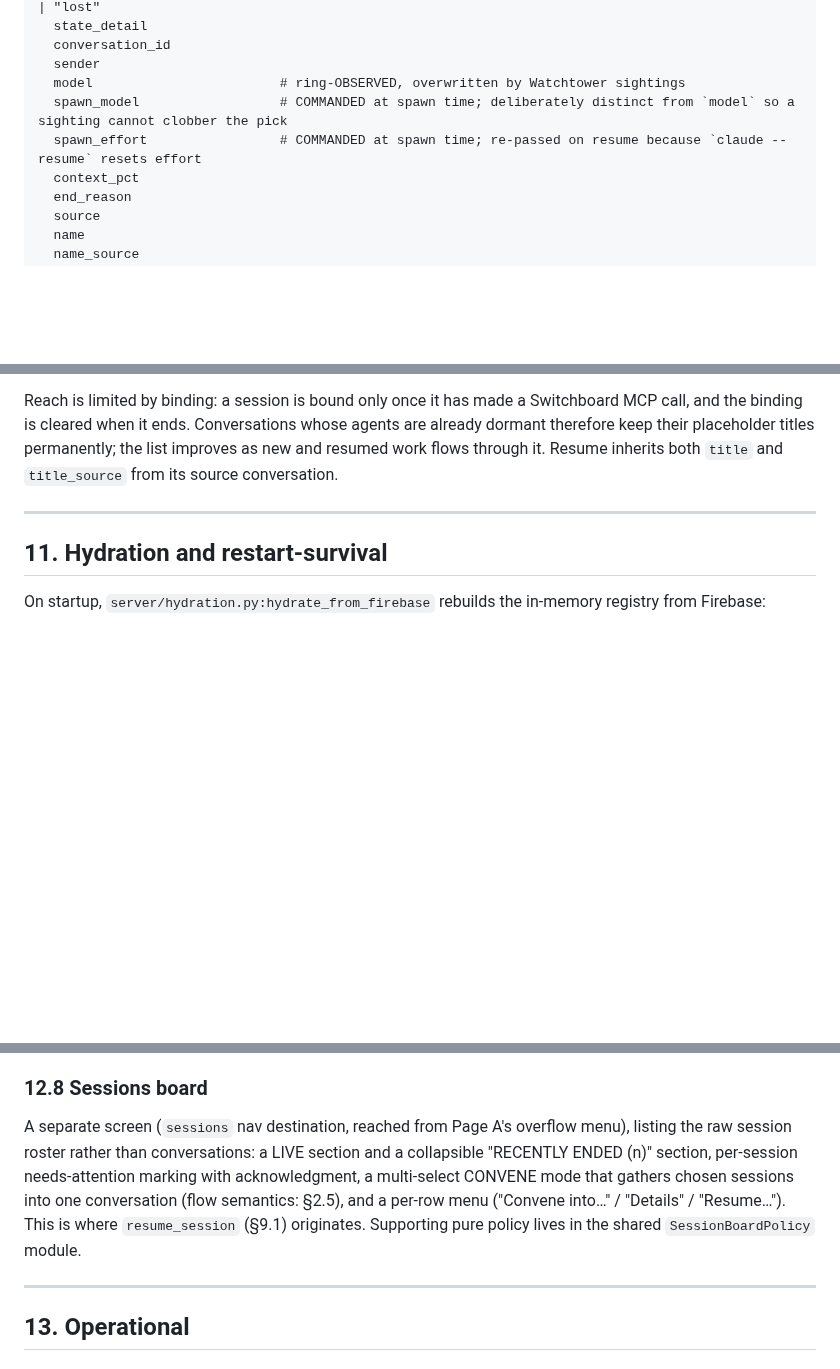
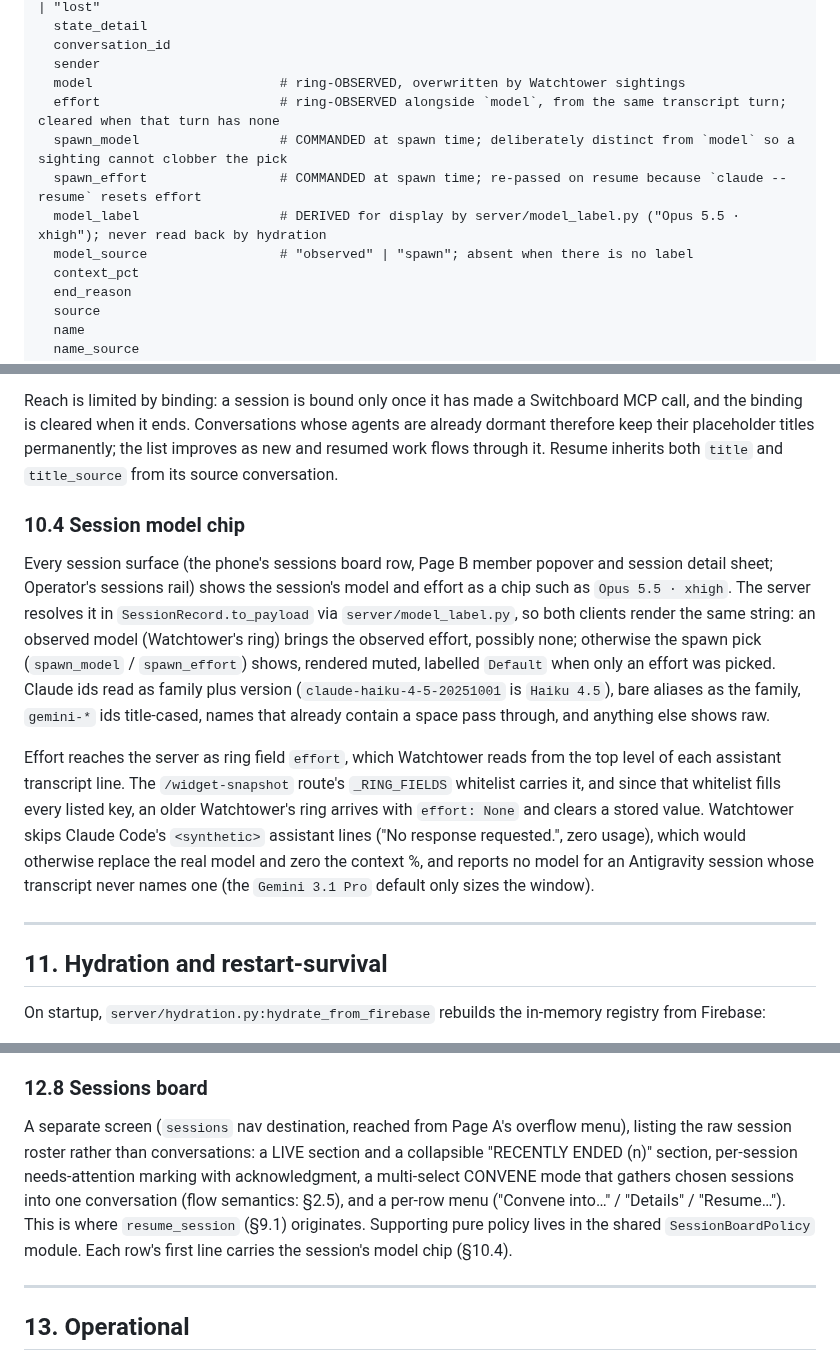
Before and after one commit to johnjanthony/Switchboard, a Markdown page: docs/switchboard-design-spec-comprehensive.md, 3 parts joined by grey strips. GitHub-like rendering; blank space fills up the shorter version.

Commit message:
Docs: session model chip in the design spec and CLAUDE.md layout (T-251)

```diff
--- a/docs/switchboard-design-spec-comprehensive.md
+++ b/docs/switchboard-design-spec-comprehensive.md
@@ -572,8 +572,11 @@ sessions/<cli_session_id>/      # the SessionRegistry roster; source for Android
   conversation_id
   sender
   model                        # ring-OBSERVED, overwritten by Watchtower sightings
+  effort                       # ring-OBSERVED alongside `model`, from the same transcript turn; cleared when that turn has none
   spawn_model                  # COMMANDED at spawn time; deliberately distinct from `model` so a sighting cannot clobber the pick
   spawn_effort                 # COMMANDED at spawn time; re-passed on resume because `claude --resume` resets effort
+  model_label                  # DERIVED for display by server/model_label.py ("Opus 5.5 · xhigh"); never read back by hydration
+  model_source                 # "observed" | "spawn"; absent when there is no label
   context_pct
   end_reason
   source
@@ -622,6 +625,12 @@ A conversation qualifies only when the sighted session is bound to it, it is Act
 The single-member rule gates ADOPTING a title, not keeping one: a title synced while a conversation was solo survives a later join, since it remains the room's best description and an explicit title still overrides it. `title_source` travels in the same RTDB `update()` as the title it describes, so a crash cannot leave provenance disagreeing with the title the guard reads. An unchanged title short-circuits before the write, because rings arrive every few seconds. Title-write failures are caught and logged inside the route rather than surfaced, so a Firebase hiccup cannot make Watchtower's whole snapshot push look rejected.
 
 Reach is limited by binding: a session is bound only once it has made a Switchboard MCP call, and the binding is cleared when it ends. Conversations whose agents are already dormant therefore keep their placeholder titles permanently; the list improves as new and resumed work flows through it. Resume inherits both `title` and `title_source` from its source conversation.
+
+### 10.4 Session model chip
+
+Every session surface (the phone's sessions board row, Page B member popover and session detail sheet; Operator's sessions rail) shows the session's model and effort as a chip such as `Opus 5.5 · xhigh`. The server resolves it in `SessionRecord.to_payload` via `server/model_label.py`, so both clients render the same string: an observed model (Watchtower's ring) brings the observed effort, possibly none; otherwise the spawn pick (`spawn_model` / `spawn_effort`) shows, rendered muted, labelled `Default` when only an effort was picked. Claude ids read as family plus version (`claude-haiku-4-5-20251001` is `Haiku 4.5`), bare aliases as the family, `gemini-*` ids title-cased, names that already contain a space pass through, and anything else shows raw.
+
+Effort reaches the server as ring field `effort`, which Watchtower reads from the top level of each assistant transcript line. The `/widget-snapshot` route's `_RING_FIELDS` whitelist carries it, and since that whitelist fills every listed key, an older Watchtower's ring arrives with `effort: None` and clears a stored value. Watchtower skips Claude Code's `<synthetic>` assistant lines ("No response requested.", zero usage), which would otherwise replace the real model and zero the context %, and reports no model for an Antigravity session whose transcript never names one (the `Gemini 3.1 Pro` default only sizes the window).
 
 ---
 
@@ -717,7 +726,7 @@ Companion Wear app shows a conversation list (filtered to non-hidden) and suppor
 
 ### 12.8 Sessions board
 
-A separate screen (`sessions` nav destination, reached from Page A's overflow menu), listing the raw session roster rather than conversations: a LIVE section and a collapsible "RECENTLY ENDED (n)" section, per-session needs-attention marking with acknowledgment, a multi-select CONVENE mode that gathers chosen sessions into one conversation (flow semantics: §2.5), and a per-row menu ("Convene into…" / "Details" / "Resume…"). This is where `resume_session` (§9.1) originates. Supporting pure policy lives in the shared `SessionBoardPolicy` module.
+A separate screen (`sessions` nav destination, reached from Page A's overflow menu), listing the raw session roster rather than conversations: a LIVE section and a collapsible "RECENTLY ENDED (n)" section, per-session needs-attention marking with acknowledgment, a multi-select CONVENE mode that gathers chosen sessions into one conversation (flow semantics: §2.5), and a per-row menu ("Convene into…" / "Details" / "Resume…"). This is where `resume_session` (§9.1) originates. Supporting pure policy lives in the shared `SessionBoardPolicy` module. Each row's first line carries the session's model chip (§10.4).
 
 ---
 
```
Also changed, not shown: CLAUDE.md (+1 -0 lines).
